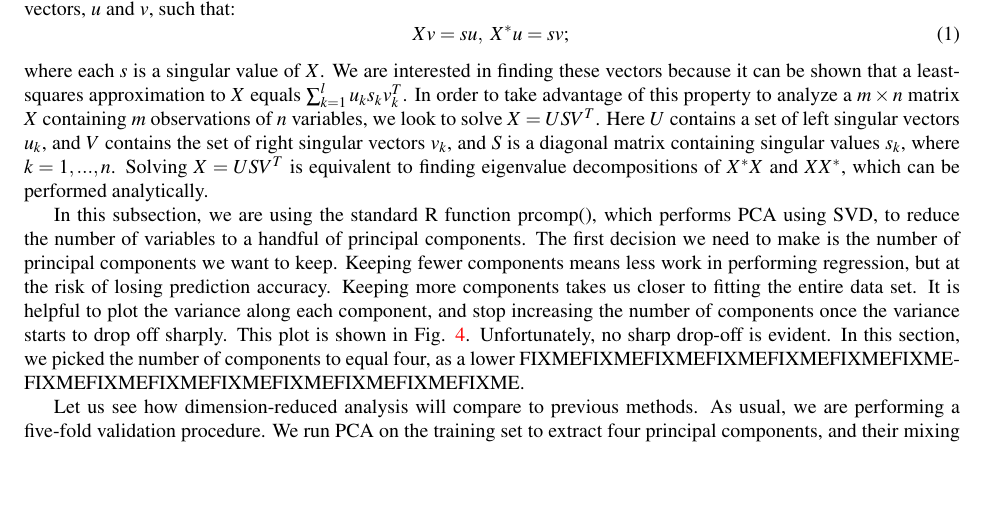
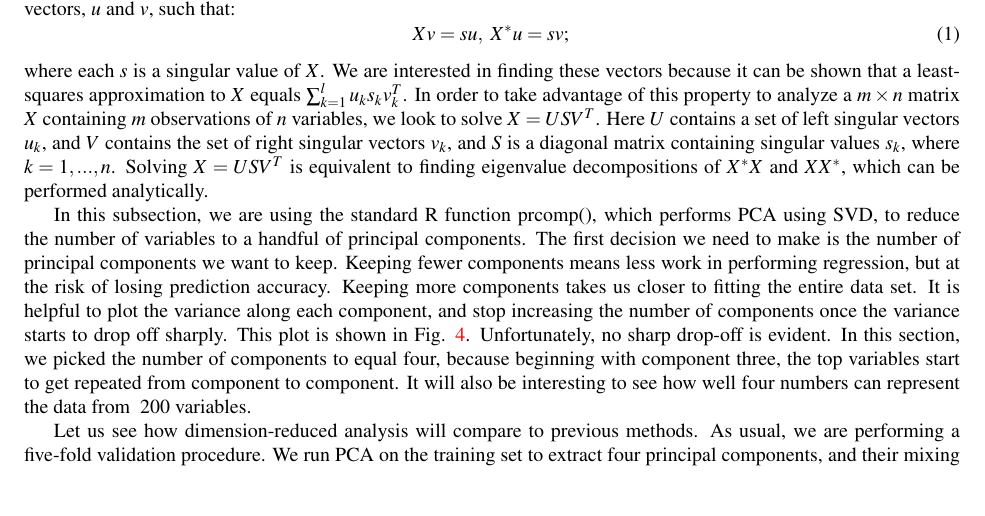
Before and after one commit to branclem/cos424, a LaTeX document (paper/paper-cos424.tex, which reads paper/PCA.tex): part of page 6 of 8, cut so that both start at the same text, the shorter picture padded with empty space. Compiled offline with pdfLaTeX.

Commit message:
added a sentence

```diff
--- a/paper/PCA.tex
+++ b/paper/PCA.tex
@@ -34,8 +34,7 @@ Xv=su,~X^*u = sv;
 \end{equation}
 where each $s$ is a singular value of $X$. We are interested in finding these vectors because it can be shown that a least-squares approximation to $X$ equals $\sum_{k=1}^{l}u_ks_kv_k^T$. In order to take advantage of this property to analyze a $m\times n$ matrix $X$ containing $m$ observations of $n$ variables, we look to solve $X = USV^T$. Here $U$ contains a set of left singular vectors $u_k$, and $V$ contains the set of right singular vectors $v_k$, and $S$ is a diagonal matrix containing singular values $s_k$, where $k = 1, ..., n$. Solving $X = USV^T$ is equivalent to finding eigenvalue decompositions of $X^*X$ and $XX^*$, which can be performed analytically.
 
-In this subsection, we are using the standard R function prcomp(), which performs PCA using SVD, to reduce the number of variables to a handful of principal components. The first decision we need to make is the number of principal components we want to keep. Keeping fewer components means less work in performing regression, but at the risk of losing prediction accuracy. Keeping more components takes us closer to fitting the entire data set. It is helpful to plot the variance along each component, and stop increasing the number of components once the variance starts to drop off sharply. This plot is shown in Fig. \ref{components}. Unfortunately, no sharp drop-off is evident. In this section, we picked the number of components to equal four, as a lower FIXMEFIXMEFIXMEFIXMEFIXMEFIXMEFIXMEFIXMEFIXMEFIXMEFIXMEFIXMEFIXMEFIXMEFIXME.
-
+In this subsection, we are using the standard R function prcomp(), which performs PCA using SVD, to reduce the number of variables to a handful of principal components. The first decision we need to make is the number of principal components we want to keep. Keeping fewer components means less work in performing regression, but at the risk of losing prediction accuracy. Keeping more components takes us closer to fitting the entire data set. It is helpful to plot the variance along each component, and stop increasing the number of components once the variance starts to drop off sharply. This plot is shown in Fig. \ref{components}. Unfortunately, no sharp drop-off is evident. In this section, we picked the number of components to equal four, because beginning with component three, the top variables start to get repeated from component to component. It will also be interesting to see how well four numbers can represent the data from ~200 variables.
 \begin{figure}
 \centering
 \includegraphics[scale=0.65]{components.pdf}
```
